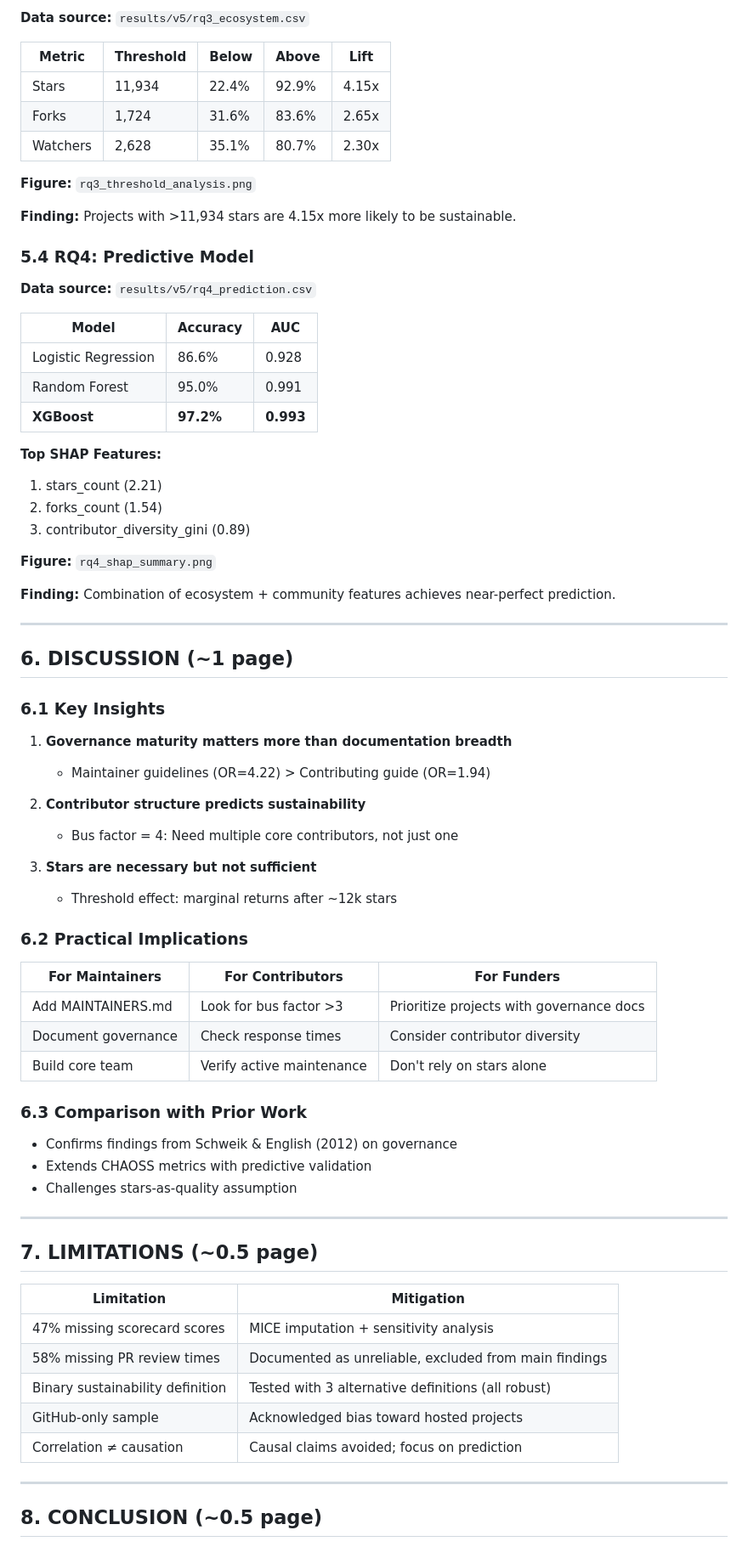
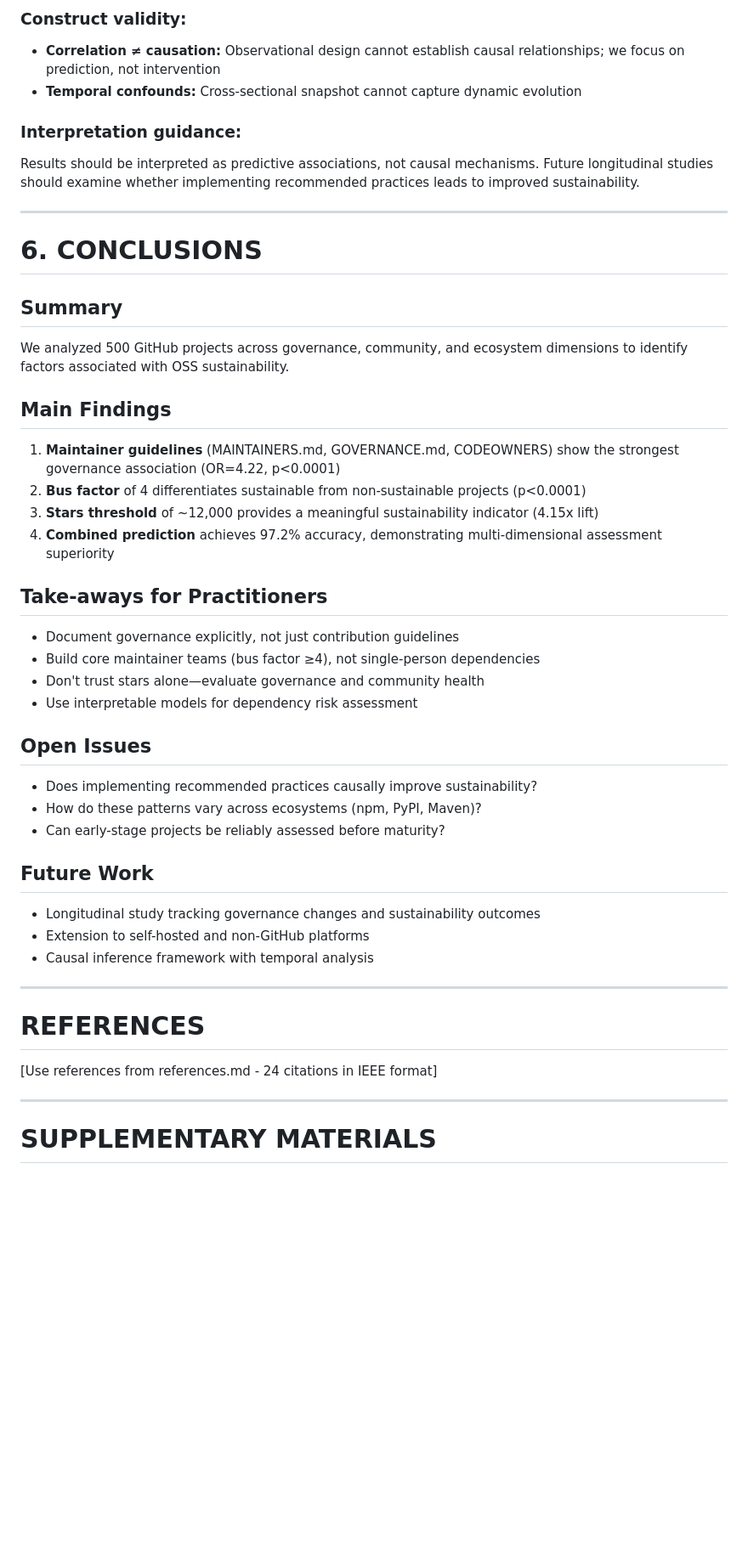
Before and after one commit to Zuraiz270/open-source-project-sustainability-study, a Markdown page: paper_outline.md, the part around the change printed below. Shown: that part at 85% size. Drawn GitHub-style; blank space fills up the shorter version.

Commit message:
Update paper outline to match exact IEEE assignment structure (6 sections)

```diff
--- a/paper_outline.md
+++ b/paper_outline.md
@@ -147,76 +221,52 @@
 
-**Data source:** `results/v5/rq3_ecosystem.csv`
+### Construct validity:
+- **Correlation ≠ causation:** Observational design cannot establish causal relationships; we focus on prediction, not intervention
+- **Temporal confounds:** Cross-sectional snapshot cannot capture dynamic evolution
 
-| Metric | Threshold | Below | Above | Lift |
-|--------|-----------|-------|-------|------|
-| Stars | 11,934 | 22.4% | 92.9% | 4.15x |
-| Forks | 1,724 | 31.6% | 83.6% | 2.65x |
-| Watchers | 2,628 | 35.1% | 80.7% | 2.30x |
-
-**Figure:** `rq3_threshold_analysis.png`
-
-**Finding:** Projects with >11,934 stars are 4.15x more likely to be sustainable.
-
-### 5.4 RQ4: Predictive Model
-
-**Data source:** `results/v5/rq4_prediction.csv`
-
-| Model | Accuracy | AUC |
-|-------|----------|-----|
-| Logistic Regression | 86.6% | 0.928 |
-| Random Forest | 95.0% | 0.991 |
-| **XGBoost** | **97.2%** | **0.993** |
-
-**Top SHAP Features:**
-1. stars_count (2.21)
-2. forks_count (1.54)
-3. contributor_diversity_gini (0.89)
-
-**Figure:** `rq4_shap_summary.png`
-
-**Finding:** Combination of ecosystem + community features achieves near-perfect prediction.
+### Interpretation guidance:
+Results should be interpreted as predictive associations, not causal mechanisms. Future longitudinal studies should examine whether implementing recommended practices leads to improved sustainability.
 
 ---
 
-## 6. DISCUSSION (~1 page)
+# 6. CONCLUSIONS
 
-### 6.1 Key Insights
+## Summary
 
-1. **Governance maturity matters more than documentation breadth**
-   - Maintainer guidelines (OR=4.22) > Contributing guide (OR=1.94)
+We analyzed 500 GitHub projects across governance, community, and ecosystem dimensions to identify factors associated with OSS sustainability.
 
-2. **Contributor structure predicts sustainability**
-   - Bus factor = 4: Need multiple core contributors, not just one
+## Main Findings
 
-3. **Stars are necessary but not sufficient**
-   - Threshold effect: marginal returns after ~12k stars
+1. **Maintainer guidelines** (MAINTAINERS.md, GOVERNANCE.md, CODEOWNERS) show the strongest governance association (OR=4.22, p<0.0001)
+2. **Bus factor** of 4 differentiates sustainable from non-sustainable projects (p<0.0001)
+3. **Stars threshold** of ~12,000 provides a meaningful sustainability indicator (4.15x lift)
+4. **Combined prediction** achieves 97.2% accuracy, demonstrating multi-dimensional assessment superiority
 
-### 6.2 Practical Implications
+## Take-aways for Practitioners
 
-| For Maintainers | For Contributors | For Funders |
-|-----------------|------------------|-------------|
-| Add MAINTAINERS.md | Look for bus factor >3 | Prioritize projects with governance docs |
-| Document governance | Check response times | Consider contributor diversity |
-| Build core team | Verify active maintenance | Don't rely on stars alone |
+- Document governance explicitly, not just contribution guidelines
+- Build core maintainer teams (bus factor ≥4), not single-person dependencies
+- Don't trust stars alone—evaluate governance and community health
+- Use interpretable models for dependency risk assessment
 
-### 6.3 Comparison with Prior Work
-- Confirms findings from Schweik & English (2012) on governance
-- Extends CHAOSS metrics with predictive validation
-- Challenges stars-as-quality assumption
+## Open Issues
+
+- Does implementing recommended practices causally improve sustainability?
+- How do these patterns vary across ecosystems (npm, PyPI, Maven)?
+- Can early-stage projects be reliably assessed before maturity?
+
+## Future Work
+
+- Longitudinal study tracking governance changes and sustainability outcomes
+- Extension to self-hosted and non-GitHub platforms
+- Causal inference framework with temporal analysis
 
 ---
 
-## 7. LIMITATIONS (~0.5 page)
+# REFERENCES
 
-| Limitation | Mitigation |
-|------------|------------|
-| 47% missing scorecard scores | MICE imputation + sensitivity analysis |
-| 58% missing PR review times | Documented as unreliable, excluded from main findings |
-| Binary sustainability definition | Tested with 3 alternative definitions (all robust) |
-| GitHub-only sample | Acknowledged bias toward hosted projects |
-| Correlation ≠ causation | Causal claims avoided; focus on prediction |
+[Use references from references.md - 24 citations in IEEE format]
 
 ---
 
-## 8. CONCLUSION (~0.5 page)
+# SUPPLEMENTARY MATERIALS
 
```
Also changed, not shown: other parts of paper_outline.md (+175 -135 lines).
